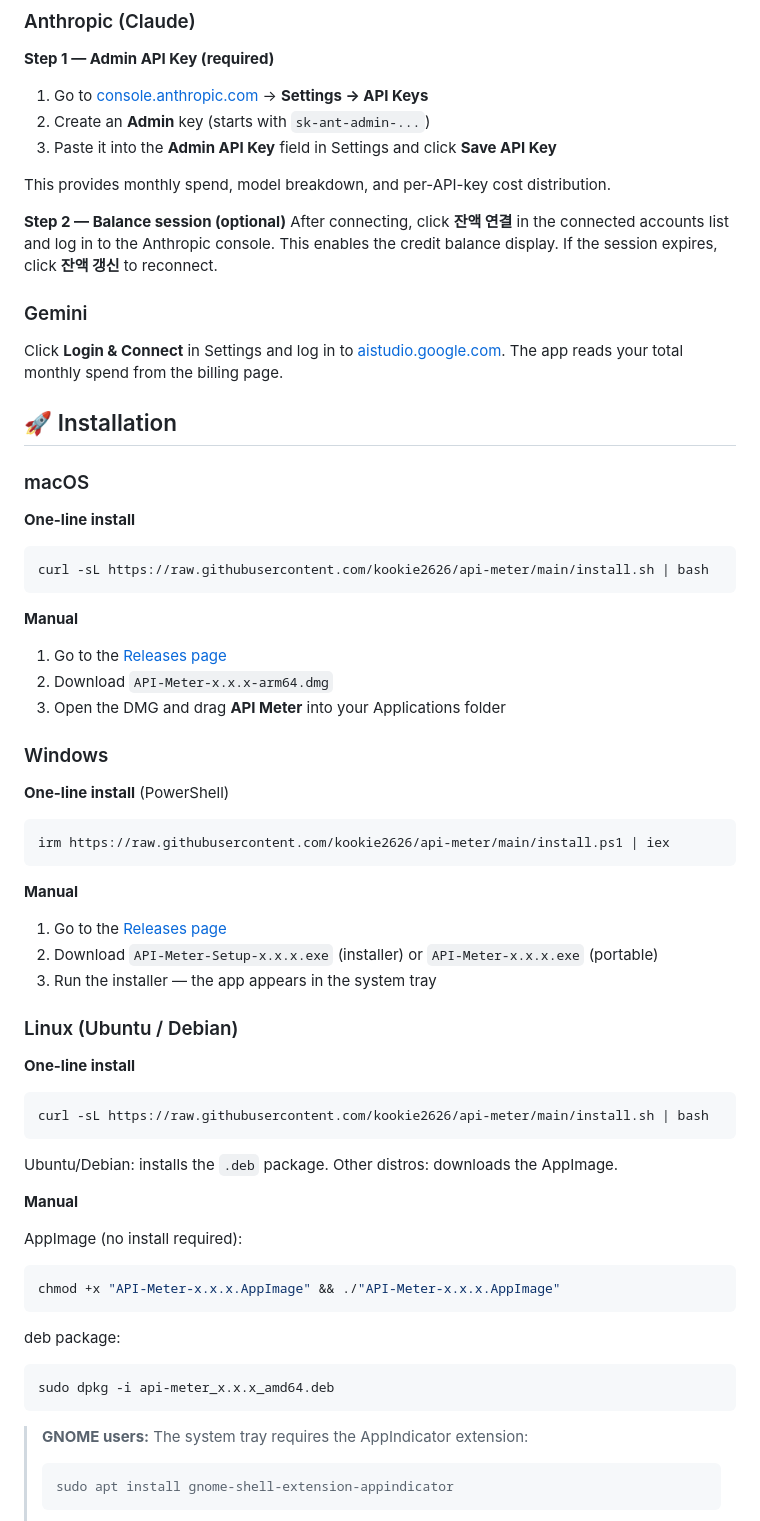
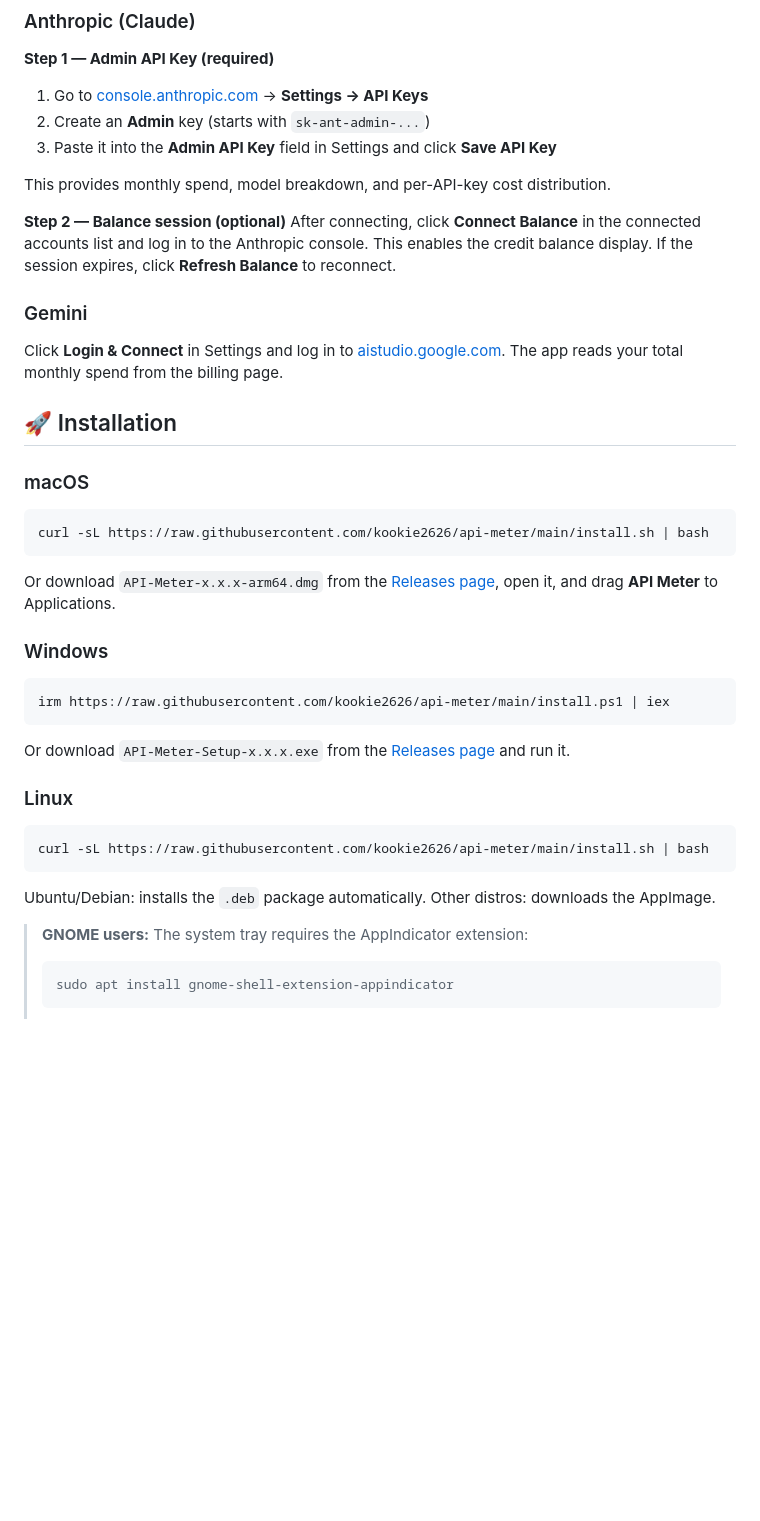
Before and after one commit to kookie2626/api-meter, a Markdown page: README.md, the part around the change. GitHub-like rendering; blank space fills up the shorter version.

Commit message:
Update README: streamline install section, fix Korean UI labels
Co-Authored-By: Claude Sonnet 4.6 <noreply@anthropic.com>

````diff
--- a/README.md
+++ b/README.md
@@ -46,7 +46,7 @@ Click **Login & Connect** in Settings and log in to [platform.openai.com](https:
 This provides monthly spend, model breakdown, and per-API-key cost distribution.
 
 **Step 2 — Balance session (optional)**
-After connecting, click **잔액 연결** in the connected accounts list and log in to the Anthropic console. This enables the credit balance display. If the session expires, click **잔액 갱신** to reconnect.
+After connecting, click **Connect Balance** in the connected accounts list and log in to the Anthropic console. This enables the credit balance display. If the session expires, click **Refresh Balance** to reconnect.
 
 ### Gemini
 
@@ -55,48 +55,22 @@ Click **Login & Connect** in Settings and log in to [aistudio.google.com](https:
 ## 🚀 Installation
 
 ### macOS
-
-**One-line install**
 ```bash
 curl -sL https://raw.githubusercontent.com/kookie2626/api-meter/main/install.sh | bash
 ```
-
-**Manual**
-1. Go to the [Releases page](../../releases/latest)
-2. Download `API-Meter-x.x.x-arm64.dmg`
-3. Open the DMG and drag **API Meter** into your Applications folder
+Or download `API-Meter-x.x.x-arm64.dmg` from the [Releases page](../../releases/latest), open it, and drag **API Meter** to Applications.
 
 ### Windows
-
-**One-line install** (PowerShell)
 ```powershell
 irm https://raw.githubusercontent.com/kookie2626/api-meter/main/install.ps1 | iex
 ```
+Or download `API-Meter-Setup-x.x.x.exe` from the [Releases page](../../releases/latest) and run it.
 
-**Manual**
-1. Go to the [Releases page](../../releases/latest)
-2. Download `API-Meter-Setup-x.x.x.exe` (installer) or `API-Meter-x.x.x.exe` (portable)
-3. Run the installer — the app appears in the system tray
-
-### Linux (Ubuntu / Debian)
-
-**One-line install**
+### Linux
 ```bash
 curl -sL https://raw.githubusercontent.com/kookie2626/api-meter/main/install.sh | bash
 ```
-Ubuntu/Debian: installs the `.deb` package. Other distros: downloads the AppImage.
-
-**Manual**
-
-AppImage (no install required):
-```bash
-chmod +x "API-Meter-x.x.x.AppImage" && ./"API-Meter-x.x.x.AppImage"
-```
-
-deb package:
-```bash
-sudo dpkg -i api-meter_x.x.x_amd64.deb
-```
+Ubuntu/Debian: installs the `.deb` package automatically. Other distros: downloads the AppImage.
 
 > **GNOME users:** The system tray requires the AppIndicator extension:
 > ```bash
````
